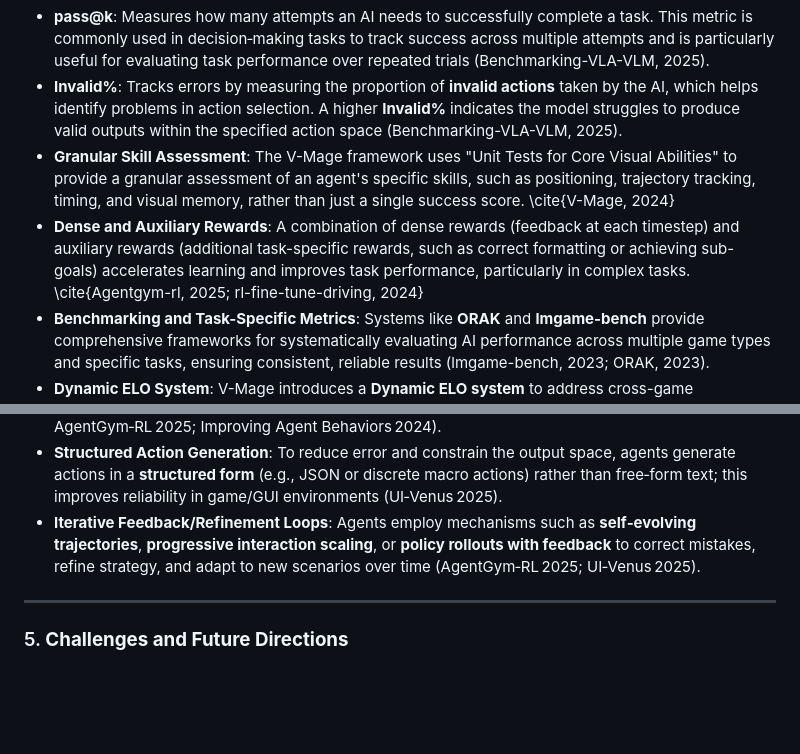
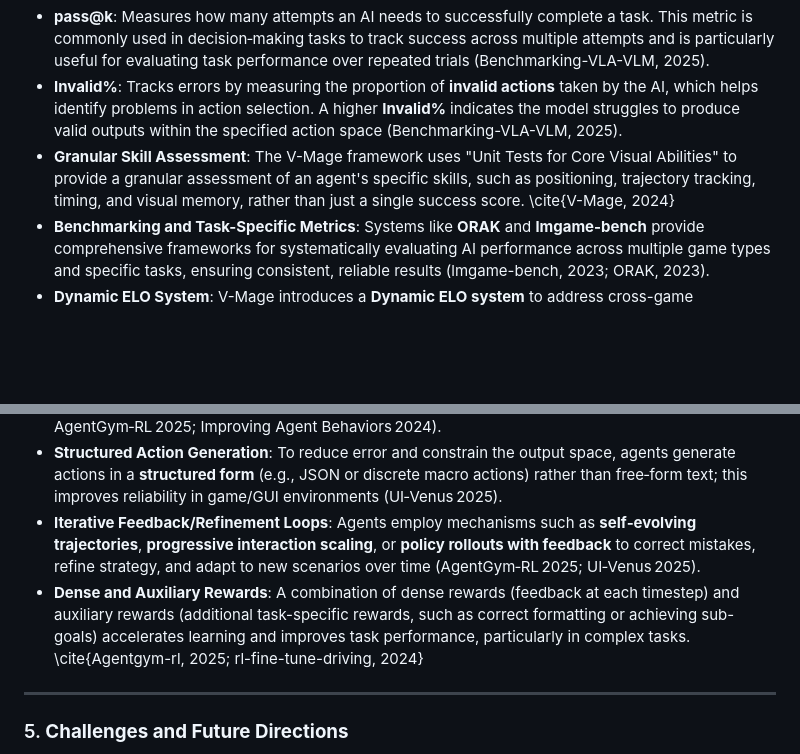
Before and after one commit to SiriusAhu-FYP/Proposal, a Markdown page: Literature_Review.md, 2 parts joined by grey strips. Rendered like a GitHub page; blank space fills up the shorter version.

Commit message:
fix(lit. draft): move one point from topic 2 to topic 4

```diff
--- a/Literature_Review.md
+++ b/Literature_Review.md
@@ -22,7 +22,6 @@ This section covers the evaluation frameworks used to measure the performance of
 * **pass@k**: Measures how many attempts an AI needs to successfully complete a task. This metric is commonly used in decision‑making tasks to track success across multiple attempts and is particularly useful for evaluating task performance over repeated trials (Benchmarking-VLA-VLM, 2025).
 * **Invalid%**: Tracks errors by measuring the proportion of **invalid actions** taken by the AI, which helps identify problems in action selection. A higher **Invalid%** indicates the model struggles to produce valid outputs within the specified action space (Benchmarking-VLA-VLM, 2025).
 * **Granular Skill Assessment**: The V-Mage framework uses "Unit Tests for Core Visual Abilities" to provide a granular assessment of an agent's specific skills, such as positioning, trajectory tracking, timing, and visual memory, rather than just a single success score. \cite{V-Mage, 2024}
-* **Dense and Auxiliary Rewards**: A combination of dense rewards (feedback at each timestep) and auxiliary rewards (additional task-specific rewards, such as correct formatting or achieving sub-goals) accelerates learning and improves task performance, particularly in complex tasks. \cite{Agentgym-rl, 2025; rl-fine-tune-driving, 2024}
 * **Benchmarking and Task-Specific Metrics**: Systems like **ORAK** and **lmgame-bench** provide comprehensive frameworks for systematically evaluating AI performance across multiple game types and specific tasks, ensuring consistent, reliable results (lmgame-bench, 2023; ORAK, 2023).
 * **Dynamic ELO System**: V-Mage introduces a **Dynamic ELO system** to address cross-game comparison, helping standardize agent performance across different games and environments (V-Mage, 2024).
 
@@ -59,6 +58,7 @@ This section presents the major learning paradigms that underpin the training of
 * **RL‑Finetuning**: Rather than rely solely on supervised imitation, modern agent systems apply RL‑based finetuning (or reinforcement fine‑tuning, RFT) on top of pretrained models, enabling adaptation to multi‑step tasks, reward sparsity, and interactive decision‑making (UI‑Venus 2025; AgentGym‑RL 2025; Improving Agent Behaviors 2024).
 * **Structured Action Generation**: To reduce error and constrain the output space, agents generate actions in a **structured form** (e.g., JSON or discrete macro actions) rather than free‑form text; this improves reliability in game/GUI environments (UI‑Venus 2025).
 * **Iterative Feedback/Refinement Loops**: Agents employ mechanisms such as **self‑evolving trajectories**, **progressive interaction scaling**, or **policy rollouts with feedback** to correct mistakes, refine strategy, and adapt to new scenarios over time (AgentGym‑RL 2025; UI‑Venus 2025).
+* **Dense and Auxiliary Rewards**: A combination of dense rewards (feedback at each timestep) and auxiliary rewards (additional task-specific rewards, such as correct formatting or achieving sub-goals) accelerates learning and improves task performance, particularly in complex tasks. \cite{Agentgym-rl, 2025; rl-fine-tune-driving, 2024}
 
 ---
 
```
